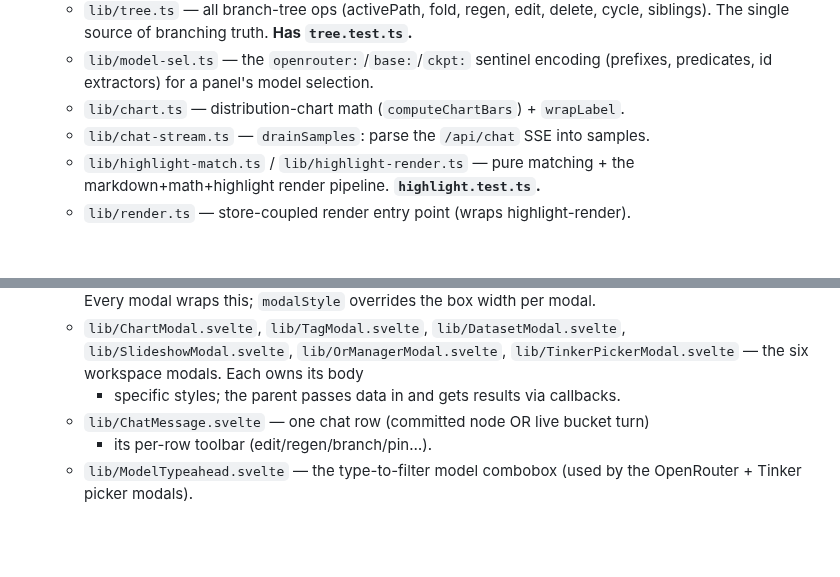
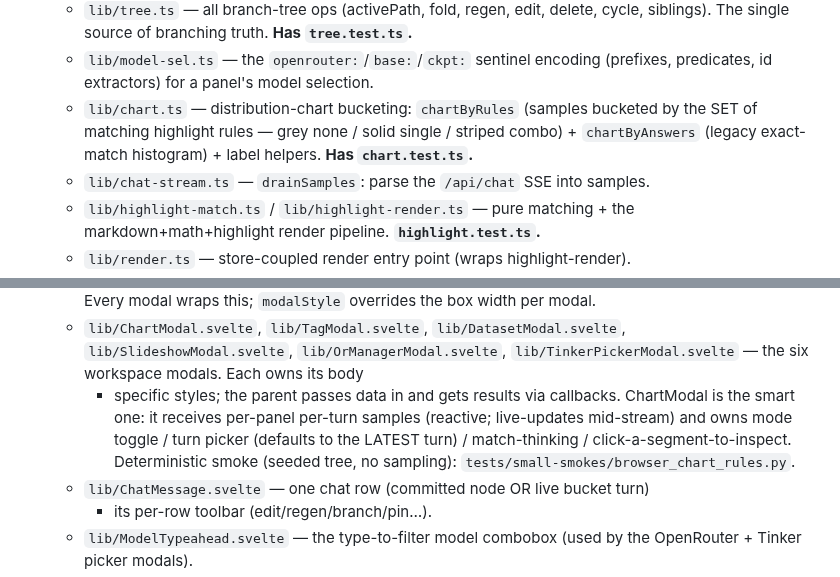
Before and after one commit to Butanium/tinkerscope, a Markdown page: CLAUDE.md, 2 parts joined by grey strips. GitHub-like rendering; blank space fills up the shorter version.

```diff
--- a/CLAUDE.md
+++ b/CLAUDE.md
@@ -80,7 +80,10 @@ SvelteKit SPA under `web/src`. Three kinds of file, by suffix:
     cycle, siblings). The single source of branching truth. **Has `tree.test.ts`.**
   - `lib/model-sel.ts` — the `openrouter:`/`base:`/`ckpt:` sentinel encoding
     (prefixes, predicates, id extractors) for a panel's model selection.
-  - `lib/chart.ts` — distribution-chart math (`computeChartBars`) + `wrapLabel`.
+  - `lib/chart.ts` — distribution-chart bucketing: `chartByRules` (samples
+    bucketed by the SET of matching highlight rules — grey none / solid single /
+    striped combo) + `chartByAnswers` (legacy exact-match histogram) + label
+    helpers. **Has `chart.test.ts`.**
   - `lib/chat-stream.ts` — `drainSamples`: parse the `/api/chat` SSE into samples.
   - `lib/highlight-match.ts` / `lib/highlight-render.ts` — pure matching + the
     markdown+math+highlight render pipeline. **`highlight.test.ts`.**
@@ -107,6 +110,11 @@ SvelteKit SPA under `web/src`. Three kinds of file, by suffix:
     `lib/SlideshowModal.svelte`, `lib/OrManagerModal.svelte`,
     `lib/TinkerPickerModal.svelte` — the six workspace modals. Each owns its body
     + specific styles; the parent passes data in and gets results via callbacks.
+    ChartModal is the smart one: it receives per-panel per-turn samples
+    (reactive; live-updates mid-stream) and owns mode toggle / turn picker
+    (defaults to the LATEST turn) / match-thinking / click-a-segment-to-inspect.
+    Deterministic smoke (seeded tree, no sampling):
+    `tests/small-smokes/browser_chart_rules.py`.
   - `lib/ChatMessage.svelte` — one chat row (committed node OR live bucket turn)
     + its per-row toolbar (edit/regen/branch/pin…).
   - `lib/ModelTypeahead.svelte` — the type-to-filter model combobox (used by the
```
Also changed, not shown: README.md (+16 -6 lines), docs/TODO.md (+22 -0 lines), docs/img/distribution-chart.png, 9 other files.
